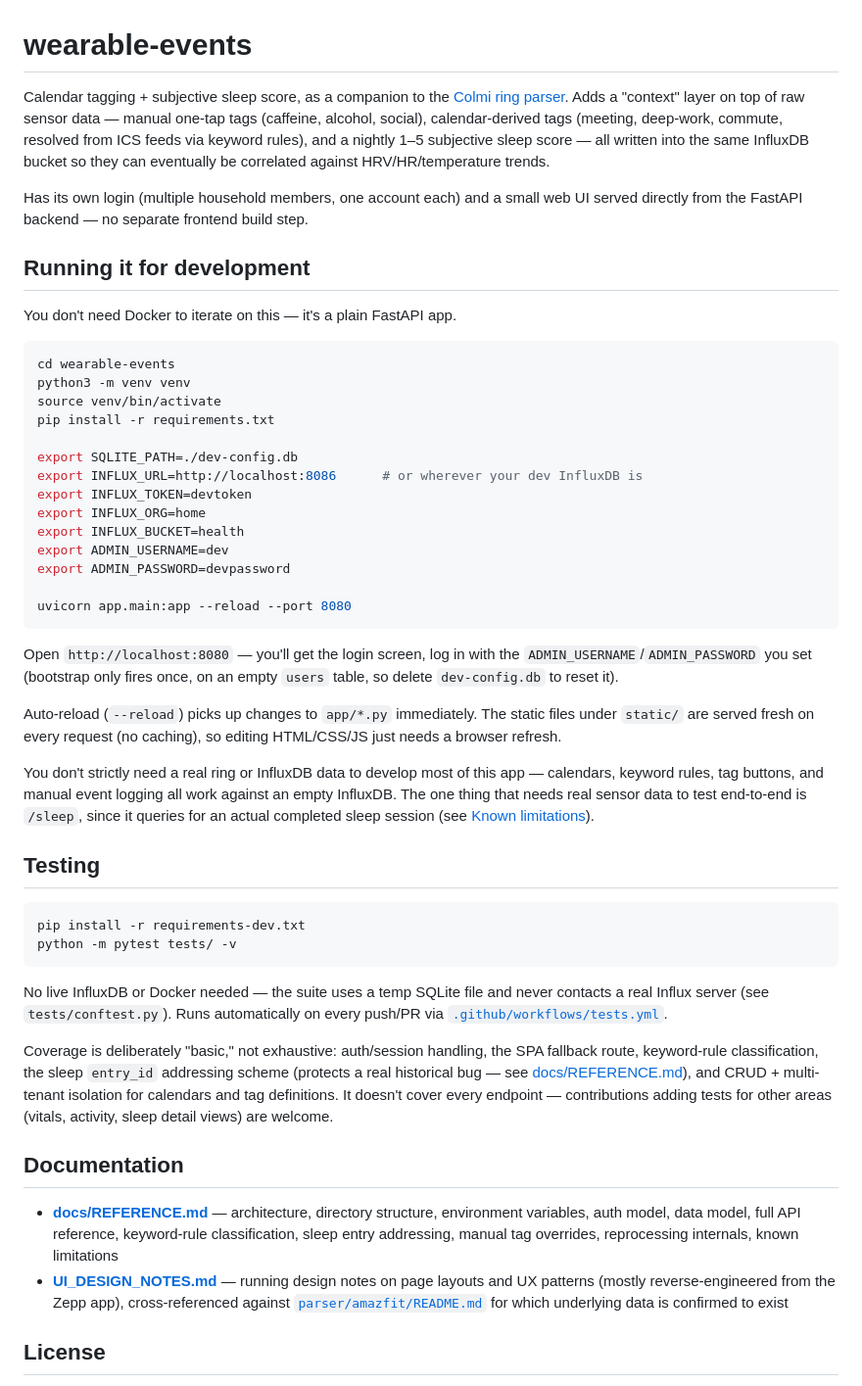
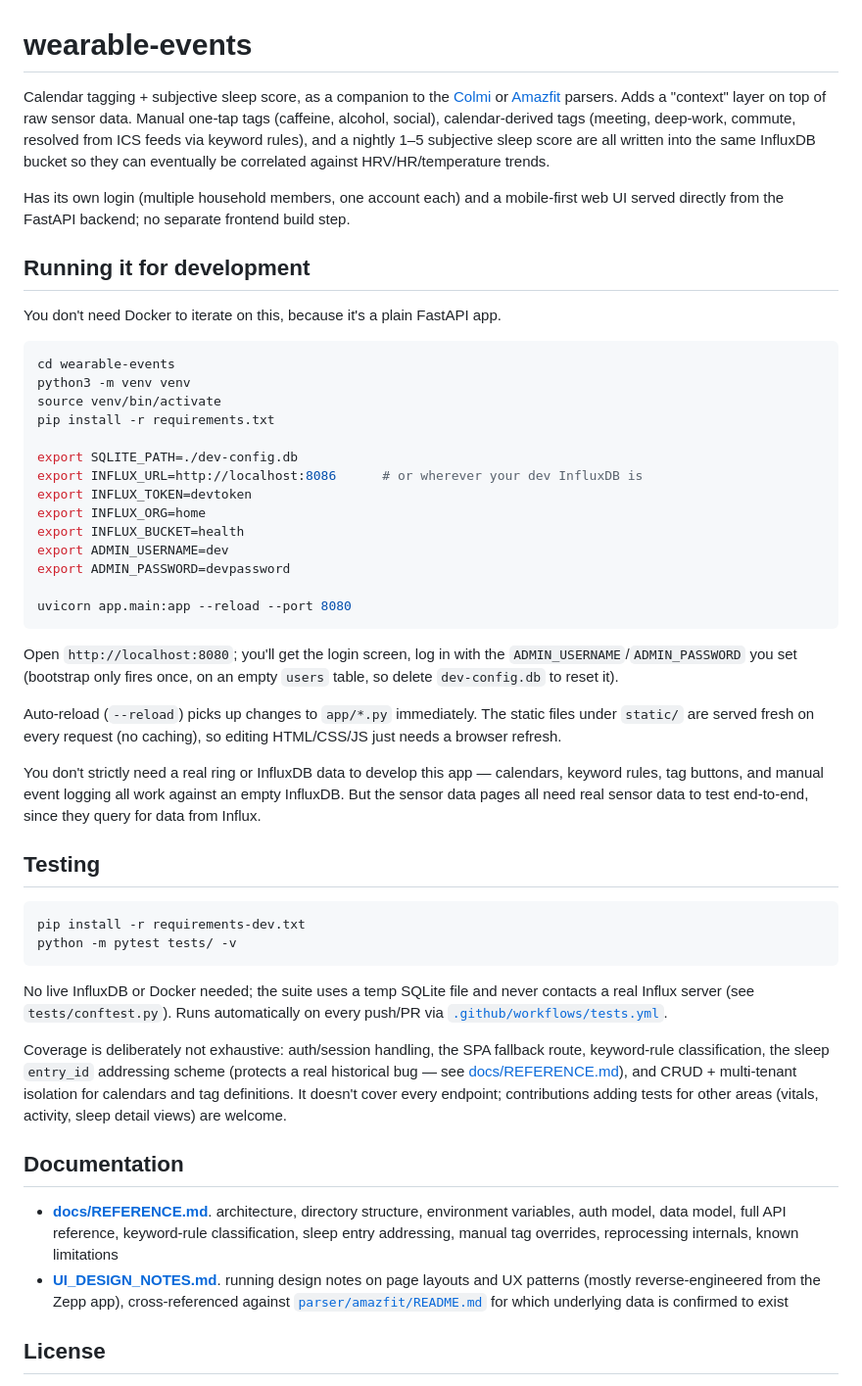
Before and after one commit to Dibz15/wearable-biomarker-stack, a Markdown page: wearable-events/README.md, the part around the change. Shown at 98% size. Drawn GitHub-style.

````diff
--- a/wearable-events/README.md
+++ b/wearable-events/README.md
@@ -1,20 +1,20 @@
 # wearable-events
 
 Calendar tagging + subjective sleep score, as a companion to the
-[Colmi ring parser](../parser/colmi/README.md). Adds a "context" layer
-on top of raw sensor data — manual one-tap tags (caffeine, alcohol,
+[Colmi](../parser/colmi/README.md) or [Amazfit](..parser/amazfit/README.md) parsers. Adds a "context" layer
+on top of raw sensor data. Manual one-tap tags (caffeine, alcohol,
 social), calendar-derived tags (meeting, deep-work, commute, resolved
 from ICS feeds via keyword rules), and a nightly 1–5 subjective sleep
-score — all written into the same InfluxDB bucket so they can
+score are all written into the same InfluxDB bucket so they can
 eventually be correlated against HRV/HR/temperature trends.
 
 Has its own login (multiple household members, one account each) and a
-small web UI served directly from the FastAPI backend — no separate
+mobile-first web UI served directly from the FastAPI backend; no separate
 frontend build step.
 
 ## Running it for development
 
-You don't need Docker to iterate on this — it's a plain FastAPI app.
+You don't need Docker to iterate on this, because it's a plain FastAPI app.
 
 ```bash
 cd wearable-events
@@ -33,7 +33,7 @@ export ADMIN_PASSWORD=devpassword
 uvicorn app.main:app --reload --port 8080
 ```
 
-Open `http://localhost:8080` — you'll get the login screen, log in with
+Open `http://localhost:8080`; you'll get the login screen, log in with
 the `ADMIN_USERNAME`/`ADMIN_PASSWORD` you set (bootstrap only fires once,
 on an empty `users` table, so delete `dev-config.db` to reset it).
 
@@ -41,12 +41,10 @@ Auto-reload (`--reload`) picks up changes to `app/*.py` immediately. The
 static files under `static/` are served fresh on every request (no
 caching), so editing HTML/CSS/JS just needs a browser refresh.
 
-You don't strictly need a real ring or InfluxDB data to develop most of
+You don't strictly need a real ring or InfluxDB data to develop
 this app — calendars, keyword rules, tag buttons, and manual event
-logging all work against an empty InfluxDB. The one thing that needs
-real sensor data to test end-to-end is `/sleep`, since it queries for an
-actual completed sleep session (see
-[Known limitations](./docs/REFERENCE.md#known-limitations)).
+logging all work against an empty InfluxDB. But the sensor data pages all need
+real sensor data to test end-to-end, since they query for data from Influx.
 
 ## Testing
 
@@ -55,26 +53,26 @@ pip install -r requirements-dev.txt
 python -m pytest tests/ -v
 ```
 
-No live InfluxDB or Docker needed — the suite uses a temp SQLite file
+No live InfluxDB or Docker needed; the suite uses a temp SQLite file
 and never contacts a real Influx server (see `tests/conftest.py`).
 Runs automatically on every push/PR via
 [`.github/workflows/tests.yml`](../.github/workflows/tests.yml).
 
-Coverage is deliberately "basic," not exhaustive: auth/session
+Coverage is deliberately not exhaustive: auth/session
 handling, the SPA fallback route, keyword-rule classification, the
 sleep `entry_id` addressing scheme (protects a real historical bug —
 see [docs/REFERENCE.md](./docs/REFERENCE.md#sleep-entry-addressing-entry_id-not-sleep_date)),
 and CRUD + multi-tenant isolation for calendars and tag definitions. It
-doesn't cover every endpoint — contributions adding tests for other
+doesn't cover every endpoint; contributions adding tests for other
 areas (vitals, activity, sleep detail views) are welcome.
 
 ## Documentation
 
-- **[docs/REFERENCE.md](./docs/REFERENCE.md)** — architecture, directory
+- **[docs/REFERENCE.md](./docs/REFERENCE.md)**. architecture, directory
   structure, environment variables, auth model, data model, full API
   reference, keyword-rule classification, sleep entry addressing,
   manual tag overrides, reprocessing internals, known limitations
-- **[UI_DESIGN_NOTES.md](./UI_DESIGN_NOTES.md)** — running design notes
+- **[UI_DESIGN_NOTES.md](./UI_DESIGN_NOTES.md)**. running design notes
   on page layouts and UX patterns (mostly reverse-engineered from the
   Zepp app), cross-referenced against
   [`parser/amazfit/README.md`](../parser/amazfit/README.md)
````
